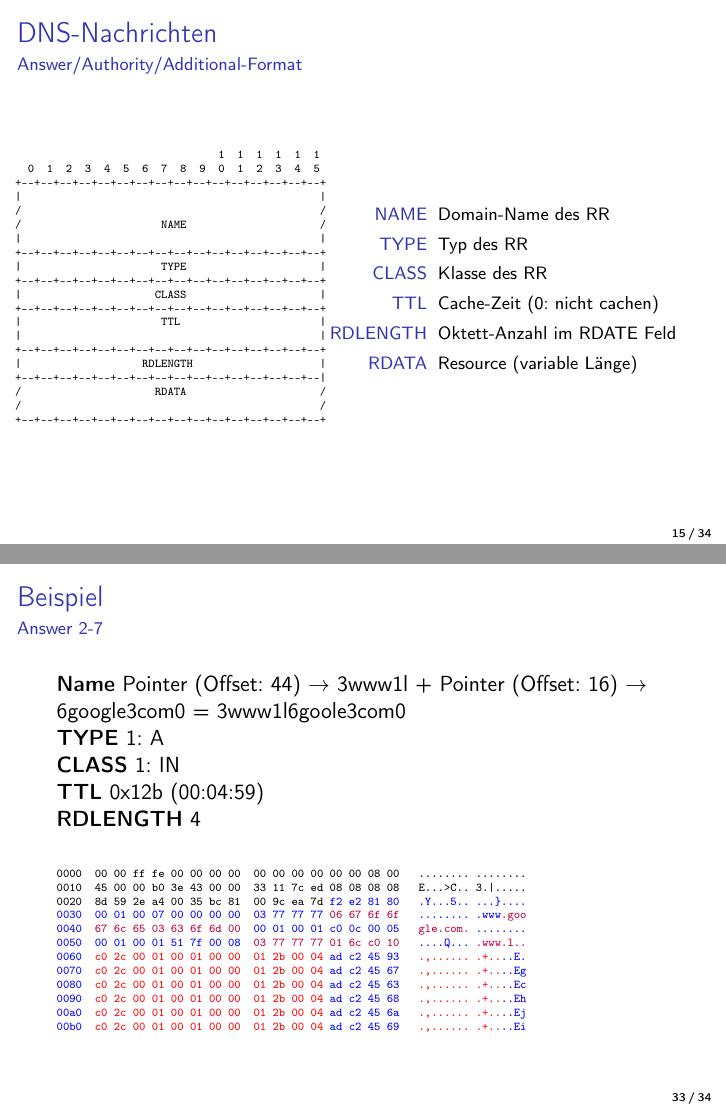
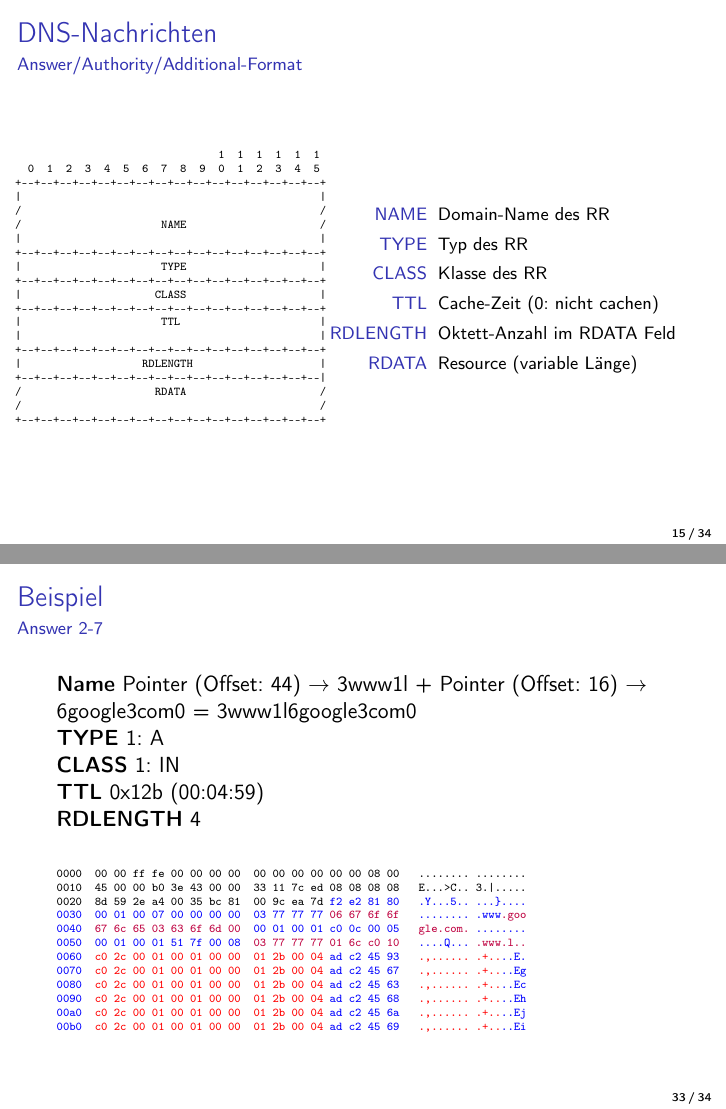
Before and after one commit to menski/master-thesis, LaTeX slides (slides/CT-20120112/slides.tex): pages 15 and 33 of 37, joined at a grey line. Compiled offline with pdfLaTeX.

Commit message:
fix typo

```diff
--- a/slides/CT-20120112/slides.tex
+++ b/slides/CT-20120112/slides.tex
@@ -363,7 +363,7 @@
           \item[TYPE] Typ des RR
           \item[CLASS] Klasse des RR
           \item[TTL] Cache-Zeit (0: nicht cachen)
-          \item[RDLENGTH] Oktett-Anzahl im RDATE Feld
+          \item[RDLENGTH] Oktett-Anzahl im RDATA Feld
           \item[RDATA] Resource (variable Länge)
         \end{description}
       }
@@ -707,7 +707,7 @@ ns4.google.com.   24823 IN  A 216.239.38.10
 
 
   \begin{frame}[fragile]{\mytitle}{Answer 2-7}
-    \textbf{Name} Pointer (Offset: 44) $\rightarrow$ 3www1l + Pointer (Offset: 16) $\rightarrow$ 6google3com0 = 3www1l6goole3com0\\
+    \textbf{Name} Pointer (Offset: 44) $\rightarrow$ 3www1l + Pointer (Offset: 16) $\rightarrow$ 6google3com0 = 3www1l6google3com0\\
     \textbf{TYPE} 1: A\\
     \textbf{CLASS} 1: IN\\
     \textbf{TTL} 0x12b (00:04:59)\\
```
